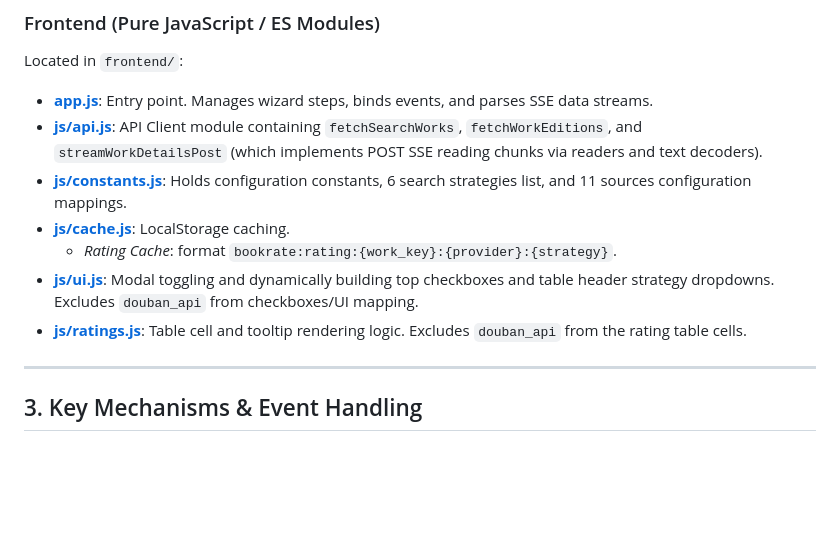
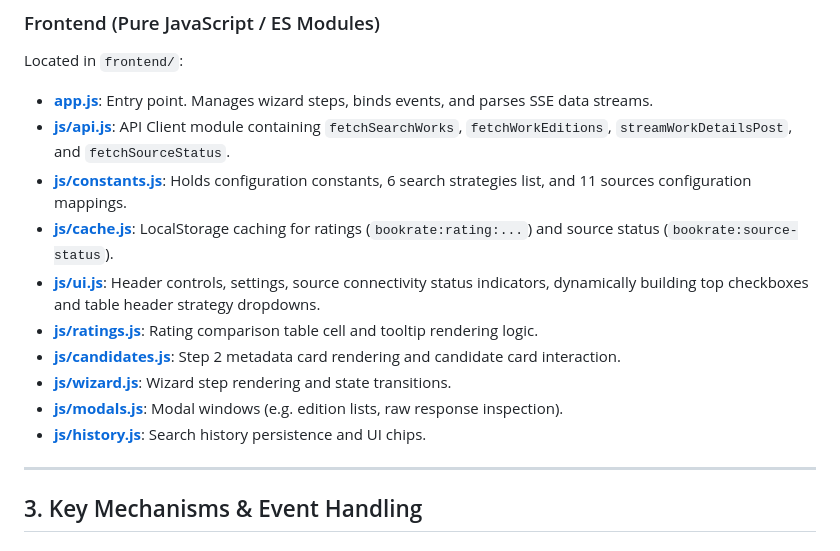
Before and after one commit to Amppa/book-rate, a Markdown page: claude.md, the part around one of its changes. GitHub-like rendering; blank space fills up the shorter version.

```diff
--- a/claude.md
+++ b/claude.md
@@ -63,13 +67,16 @@ Defined in [server.py](file:///c:/Users/flow/Documents/我的git/book-rate/serve
 
 ### Frontend (Pure JavaScript / ES Modules)
 Located in `frontend/`:
-- **[app.js](file:///c:/Users/flow/Documents/我的git/book-rate/frontend/app.js)**: Entry point. Manages wizard steps, binds events, and parses SSE data streams.
-- **[js/api.js](file:///c:/Users/flow/Documents/我的git/book-rate/frontend/js/api.js)**: API Client module containing `fetchSearchWorks`, `fetchWorkEditions`, and `streamWorkDetailsPost` (which implements POST SSE reading chunks via readers and text decoders).
-- **[js/constants.js](file:///c:/Users/flow/Documents/我的git/book-rate/frontend/js/constants.js)**: Holds configuration constants, 6 search strategies list, and 11 sources configuration mappings.
-- **[js/cache.js](file:///c:/Users/flow/Documents/我的git/book-rate/frontend/js/cache.js)**: LocalStorage caching.
-  - *Rating Cache*: format `bookrate:rating:{work_key}:{provider}:{strategy}`.
-- **[js/ui.js](file:///c:/Users/flow/Documents/我的git/book-rate/frontend/js/ui.js)**: Modal toggling and dynamically building top checkboxes and table header strategy dropdowns. Excludes `douban_api` from checkboxes/UI mapping.
-- **[js/ratings.js](file:///c:/Users/flow/Documents/我的git/book-rate/frontend/js/ratings.js)**: Table cell and tooltip rendering logic. Excludes `douban_api` from the rating table cells.
+- **[app.js](frontend/app.js)**: Entry point. Manages wizard steps, binds events, and parses SSE data streams.
+- **[js/api.js](frontend/js/api.js)**: API Client module containing `fetchSearchWorks`, `fetchWorkEditions`, `streamWorkDetailsPost`, and `fetchSourceStatus`.
+- **[js/constants.js](frontend/js/constants.js)**: Holds configuration constants, 6 search strategies list, and 11 sources configuration mappings.
+- **[js/cache.js](frontend/js/cache.js)**: LocalStorage caching for ratings (`bookrate:rating:...`) and source status (`bookrate:source-status`).
+- **[js/ui.js](frontend/js/ui.js)**: Header controls, settings, source connectivity status indicators, dynamically building top checkboxes and table header strategy dropdowns.
+- **[js/ratings.js](frontend/js/ratings.js)**: Rating comparison table cell and tooltip rendering logic.
+- **[js/candidates.js](frontend/js/candidates.js)**: Step 2 metadata card rendering and candidate card interaction.
+- **[js/wizard.js](frontend/js/wizard.js)**: Wizard step rendering and state transitions.
+- **[js/modals.js](frontend/js/modals.js)**: Modal windows (e.g. edition lists, raw response inspection).
+- **[js/history.js](frontend/js/history.js)**: Search history persistence and UI chips.
 
 ---
 
```
Also changed, not shown: other parts of claude.md (+35 -31 lines), .agents/AGENTS.md (+18 -10 lines).
